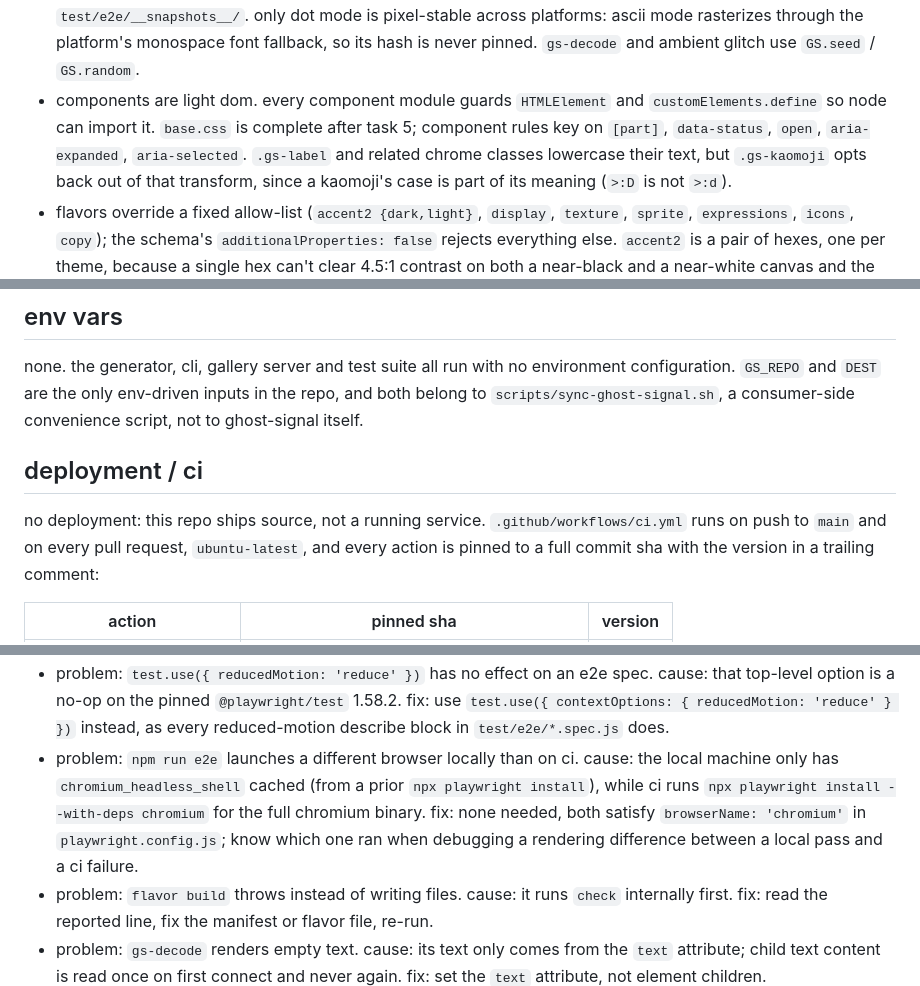
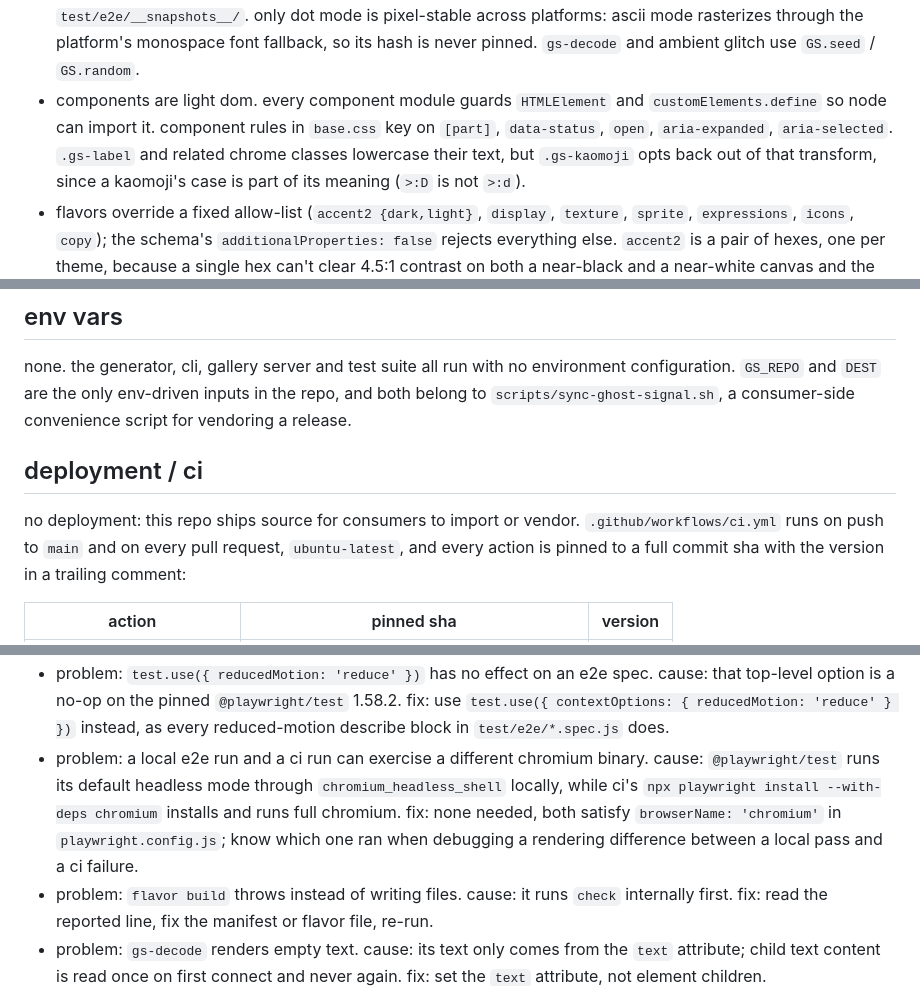
Before and after one commit to StressTestor/ghost-signal, a Markdown page: ARCHITECTURE.md, 3 parts joined by grey strips. Drawn GitHub-style.

Commit message:
docs(release): correct doc claims found under advisor review
verified readme rust/swift snippets against gen/ output, fixed a wrong claim about which chromium binary runs locally, dropped a stale task-5 reference and cleaned up negation-cadence phrasing

Co-Authored-By: Claude Opus 5.5 <noreply@anthropic.com>

```diff
--- a/ARCHITECTURE.md
+++ b/ARCHITECTURE.md
@@ -65,8 +65,8 @@ test/e2e                  playwright specs, pages/, fixtures/, __snapshots__/
   through the platform's monospace font fallback, so its hash is never pinned. `gs-decode` and
   ambient glitch use `GS.seed` / `GS.random`.
 - components are light dom. every component module guards `HTMLElement` and
-  `customElements.define` so node can import it. `base.css` is complete after task 5; component
-  rules key on `[part]`, `data-status`, `open`, `aria-expanded`, `aria-selected`. `.gs-label` and
+  `customElements.define` so node can import it. component rules in `base.css` key on `[part]`,
+  `data-status`, `open`, `aria-expanded`, `aria-selected`. `.gs-label` and
   related chrome classes lowercase their text, but `.gs-kaomoji` opts back out of that
   transform, since a kaomoji's case is part of its meaning (`>:D` is not `>:d`).
 - flavors override a fixed allow-list (`accent2 {dark,light}`, `display`, `texture`, `sprite`,
@@ -84,11 +84,11 @@ test/e2e                  playwright specs, pages/, fixtures/, __snapshots__/
 
 none. the generator, cli, gallery server and test suite all run with no environment configuration.
 `GS_REPO` and `DEST` are the only env-driven inputs in the repo, and both belong to
-`scripts/sync-ghost-signal.sh`, a consumer-side convenience script, not to ghost-signal itself.
+`scripts/sync-ghost-signal.sh`, a consumer-side convenience script for vendoring a release.
 
 ## deployment / ci
 
-no deployment: this repo ships source, not a running service. `.github/workflows/ci.yml` runs on
+no deployment: this repo ships source for consumers to import or vendor. `.github/workflows/ci.yml` runs on
 push to `main` and on every pull request, `ubuntu-latest`, and every action is pinned to a full
 commit sha with the version in a trailing comment:
 
@@ -137,11 +137,11 @@ or `gallery/`.
   top-level option is a no-op on the pinned `@playwright/test` 1.58.2. fix: use
   `test.use({ contextOptions: { reducedMotion: 'reduce' } })` instead, as every reduced-motion
   describe block in `test/e2e/*.spec.js` does.
-- problem: `npm run e2e` launches a different browser locally than on ci. cause: the local machine
-  only has `chromium_headless_shell` cached (from a prior `npx playwright install`), while ci runs
-  `npx playwright install --with-deps chromium` for the full chromium binary. fix: none needed, both
-  satisfy `browserName: 'chromium'` in `playwright.config.js`; know which one ran when debugging a
-  rendering difference between a local pass and a ci failure.
+- problem: a local e2e run and a ci run can exercise a different chromium binary. cause: `@playwright/test`
+  runs its default headless mode through `chromium_headless_shell` locally, while ci's
+  `npx playwright install --with-deps chromium` installs and runs full chromium. fix: none needed,
+  both satisfy `browserName: 'chromium'` in `playwright.config.js`; know which one ran when
+  debugging a rendering difference between a local pass and a ci failure.
 - problem: `flavor build` throws instead of writing files. cause: it runs `check` internally first.
   fix: read the reported line, fix the manifest or flavor file, re-run.
 - problem: `gs-decode` renders empty text. cause: its text only comes from the `text` attribute;
```
Also changed, not shown: README.md (+2 -2 lines).
